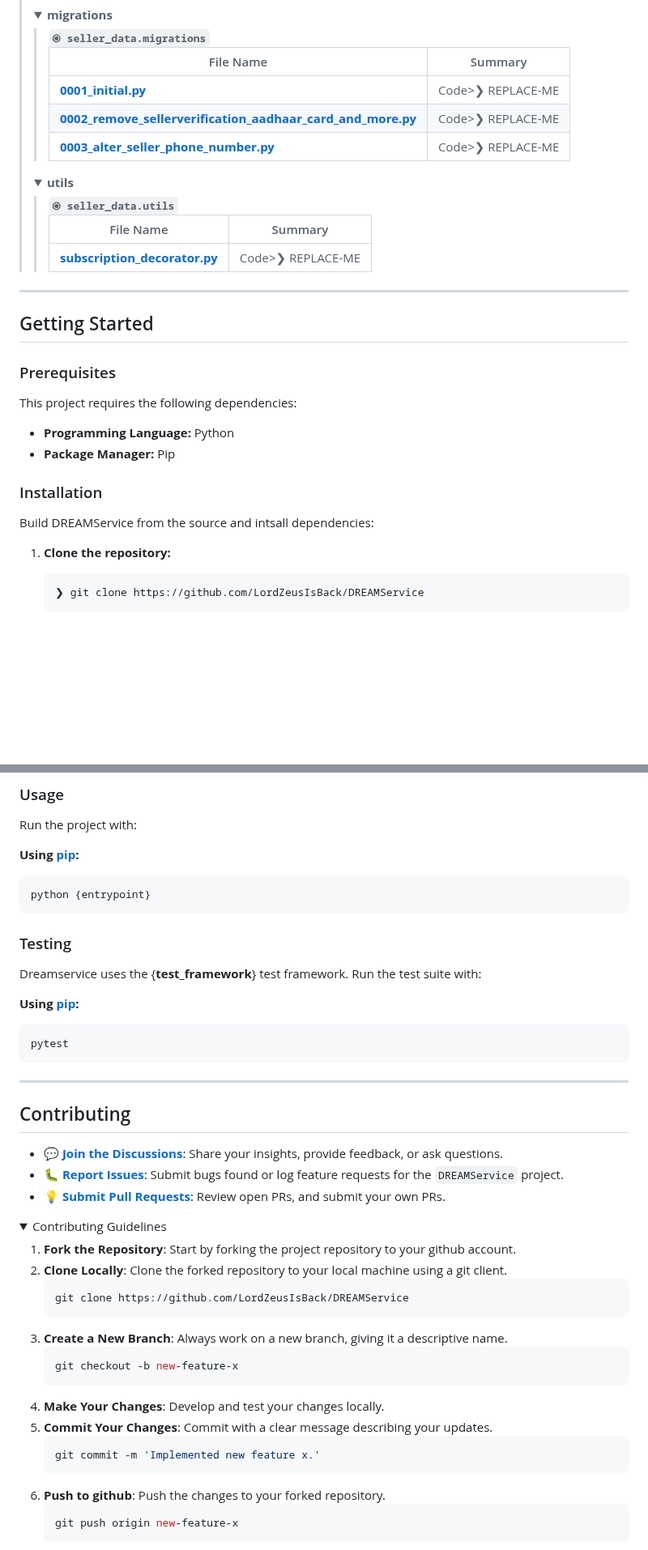
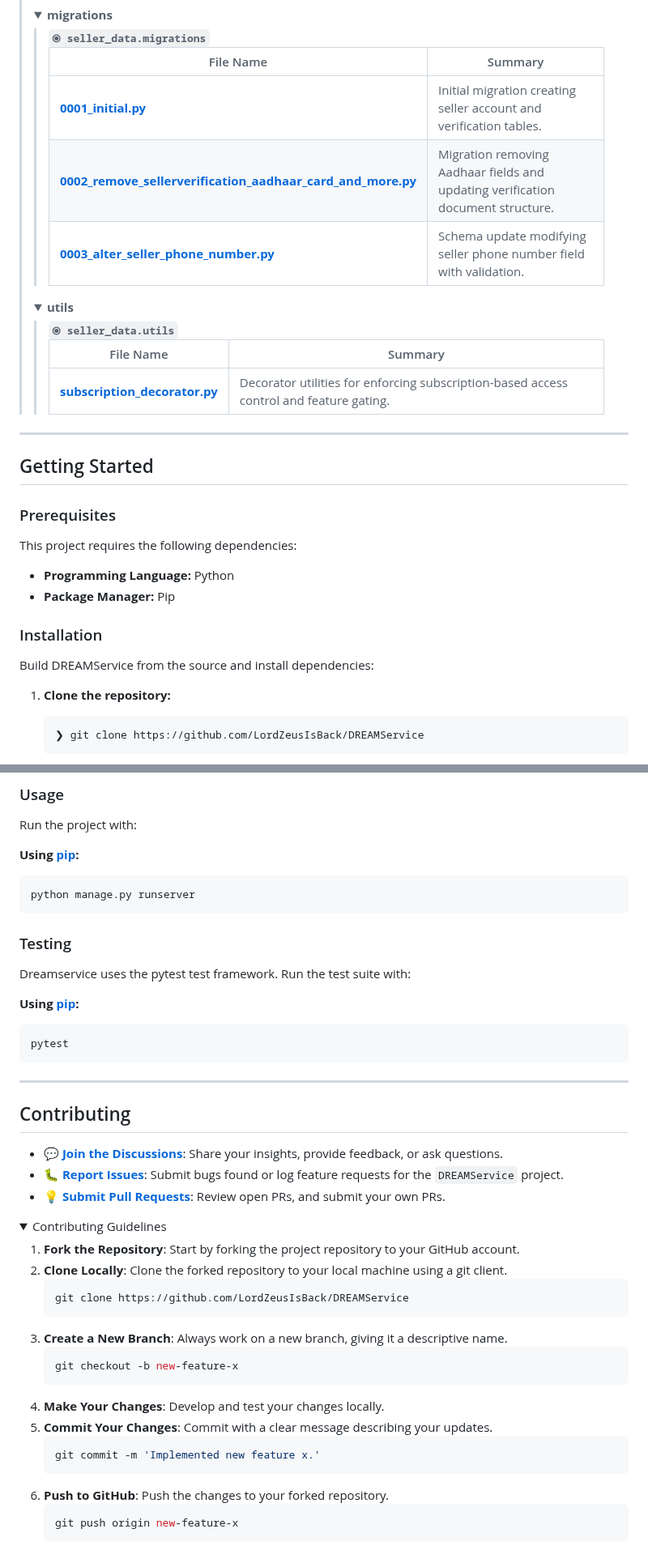
Before and after one commit to LordZeusIsBack/DREAMService, a Markdown page: README.md, 2 parts joined by grey strips. Shown at 81% size. GitHub-like rendering; folded sections open; blank space fills up the shorter version.

````diff
--- a/README.md
+++ b/README.md
@@ -610,15 +615,15 @@
 					</thead>
 						<tr style='border-bottom: 1px solid #eee;'>
 							<td style='padding: 8px;'><b><a href='https://github.com/LordZeusIsBack/DREAMService/blob/main/seller_data/migrations/0001_initial.py'>0001_initial.py</a></b></td>
-							<td style='padding: 8px;'>Code>❯ REPLACE-ME</code></td>
+							<td style='padding: 8px;'>Initial migration creating seller account and verification tables.</code></td>
 						</tr>
 						<tr style='border-bottom: 1px solid #eee;'>
 							<td style='padding: 8px;'><b><a href='https://github.com/LordZeusIsBack/DREAMService/blob/main/seller_data/migrations/0002_remove_sellerverification_aadhaar_card_and_more.py'>0002_remove_sellerverification_aadhaar_card_and_more.py</a></b></td>
-							<td style='padding: 8px;'>Code>❯ REPLACE-ME</code></td>
+							<td style='padding: 8px;'>Migration removing Aadhaar fields and updating verification document structure.</code></td>
 						</tr>
 						<tr style='border-bottom: 1px solid #eee;'>
 							<td style='padding: 8px;'><b><a href='https://github.com/LordZeusIsBack/DREAMService/blob/main/seller_data/migrations/0003_alter_seller_phone_number.py'>0003_alter_seller_phone_number.py</a></b></td>
-							<td style='padding: 8px;'>Code>❯ REPLACE-ME</code></td>
+							<td style='padding: 8px;'>Schema update modifying seller phone number field with validation.</code></td>
 						</tr>
 					</table>
 				</blockquote>
@@ -638,7 +643,7 @@
 					</thead>
 						<tr style='border-bottom: 1px solid #eee;'>
 							<td style='padding: 8px;'><b><a href='https://github.com/LordZeusIsBack/DREAMService/blob/main/seller_data/utils/subscription_decorator.py'>subscription_decorator.py</a></b></td>
-							<td style='padding: 8px;'>Code>❯ REPLACE-ME</code></td>
+							<td style='padding: 8px;'>Decorator utilities for enforcing subscription-based access control and feature gating.</code></td>
 						</tr>
 					</table>
 				</blockquote>
@@ -660,7 +665,7 @@ This project requires the following dependencies:
 
 ### Installation
 
-Build DREAMService from the source and intsall dependencies:
+Build DREAMService from the source and install dependencies:
 
 1. **Clone the repository:**
 
@@ -696,12 +701,12 @@ Run the project with:
 **Using [pip](https://pypi.org/project/pip/):**
 
 ```sh
-python {entrypoint}
+python manage.py runserver
 ```
 
 ### Testing
 
-Dreamservice uses the {**test_framework**} test framework. Run the test suite with:
+Dreamservice uses the pytest test framework. Run the test suite with:
 
 **Using [pip](https://pypi.org/project/pip/):**
 
@@ -720,7 +725,7 @@ pytest
 <details closed>
 <summary>Contributing Guidelines</summary>
 
-1. **Fork the Repository**: Start by forking the project repository to your github account.
+1. **Fork the Repository**: Start by forking the project repository to your GitHub account.
 2. **Clone Locally**: Clone the forked repository to your local machine using a git client.
    ```sh
    git clone https://github.com/LordZeusIsBack/DREAMService
@@ -734,7 +739,7 @@ pytest
    ```sh
    git commit -m 'Implemented new feature x.'
    ```
-6. **Push to github**: Push the changes to your forked repository.
+6. **Push to GitHub**: Push the changes to your forked repository.
    ```sh
    git push origin new-feature-x
    ```
````
Also changed, not shown: other parts of README.md (+65 -60 lines).
